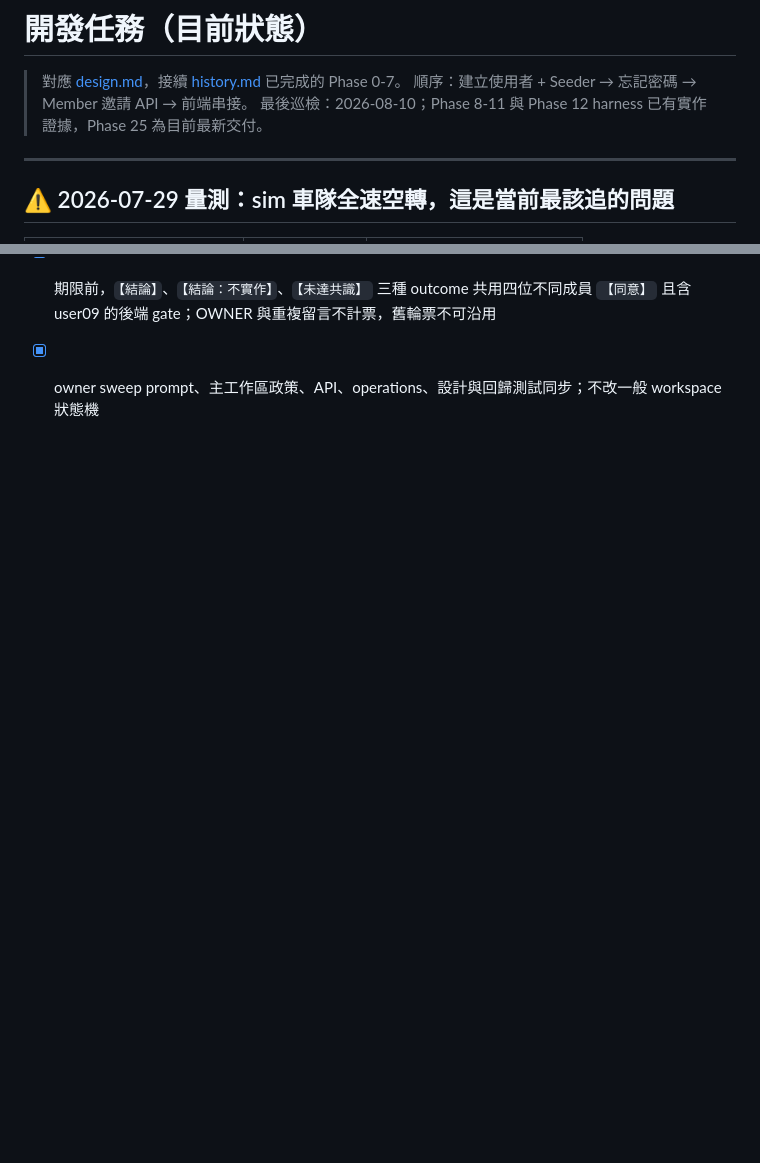
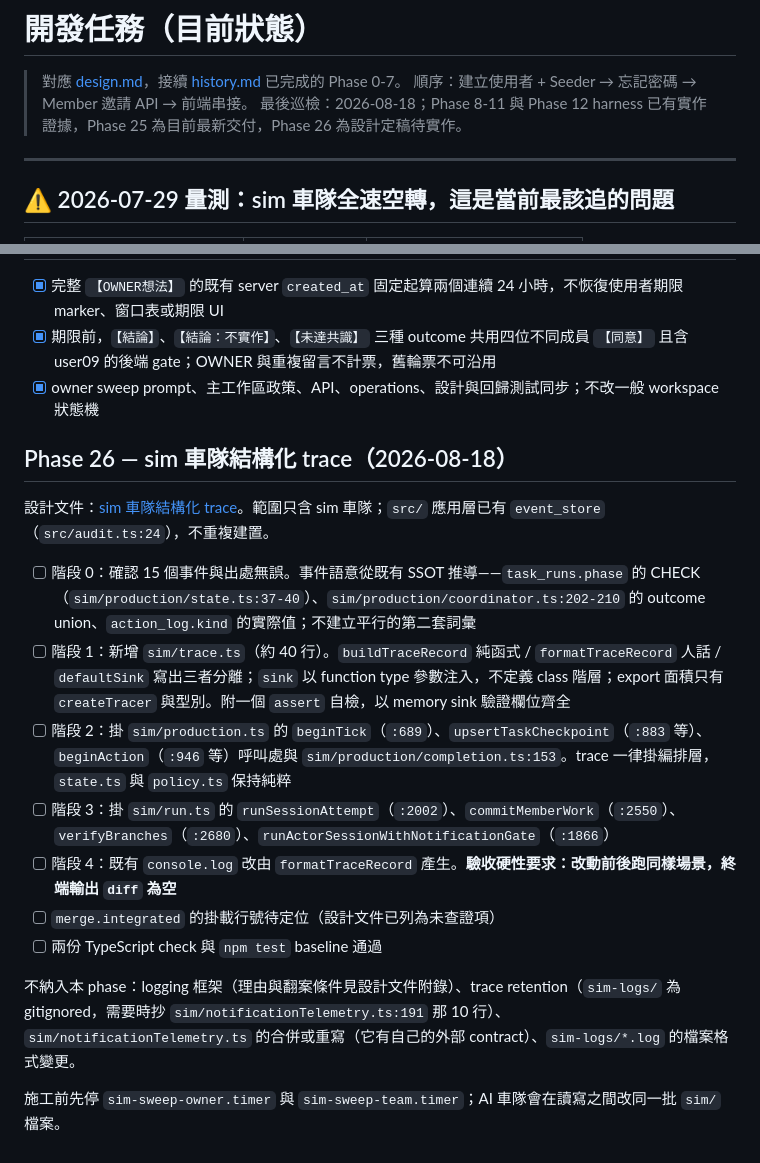
Before and after one commit to ChenHom/task-tracker, a Markdown page: docs/tasks/current.md, 2 parts joined by grey strips. GitHub-like rendering; blank space fills up the shorter version.

```diff
--- a/docs/tasks/current.md
+++ b/docs/tasks/current.md
@@ -2,7 +2,7 @@
 
 > 對應 [design.md](../../design.md)，接續 [history.md](history.md) 已完成的 Phase 0-7。
 > 順序：建立使用者 + Seeder → 忘記密碼 → Member 邀請 API → 前端串接。
-> 最後巡檢：2026-08-10；Phase 8-11 與 Phase 12 harness 已有實作證據，Phase 25 為目前最新交付。
+> 最後巡檢：2026-08-18；Phase 8-11 與 Phase 12 harness 已有實作證據，Phase 25 為目前最新交付，Phase 26 為設計定稿待實作。
 
 ---
 
@@ -411,3 +411,19 @@ gate 取不到 cookie 就 `略過一般 session` —— 整個 owner 巡檢直
 - [x] 完整 `【OWNER想法】` 的既有 server `created_at` 固定起算兩個連續 24 小時，不恢復使用者期限 marker、窗口表或期限 UI
 - [x] 期限前，`【結論】`、`【結論：不實作】`、`【未達共識】` 三種 outcome 共用四位不同成員 `【同意】` 且含 user09 的後端 gate；OWNER 與重複留言不計票，舊輪票不可沿用
 - [x] owner sweep prompt、主工作區政策、API、operations、設計與回歸測試同步；不改一般 workspace 狀態機
+
+## Phase 26 — sim 車隊結構化 trace（2026-08-18）
+
+設計文件：[sim 車隊結構化 trace](../sim-trace.md)。範圍只含 sim 車隊；`src/` 應用層已有 `event_store`（`src/audit.ts:24`），不重複建置。
+
+- [ ] 階段 0：確認 15 個事件與出處無誤。事件語意從既有 SSOT 推導——`task_runs.phase` 的 CHECK（`sim/production/state.ts:37-40`）、`sim/production/coordinator.ts:202-210` 的 outcome union、`action_log.kind` 的實際值；不建立平行的第二套詞彙
+- [ ] 階段 1：新增 `sim/trace.ts`（約 40 行）。`buildTraceRecord` 純函式 / `formatTraceRecord` 人話 / `defaultSink` 寫出三者分離；`sink` 以 function type 參數注入，不定義 class 階層；export 面積只有 `createTracer` 與型別。附一個 `assert` 自檢，以 memory sink 驗證欄位齊全
+- [ ] 階段 2：掛 `sim/production.ts` 的 `beginTick`（`:689`）、`upsertTaskCheckpoint`（`:883` 等）、`beginAction`（`:946` 等）呼叫處與 `sim/production/completion.ts:153`。trace 一律掛編排層，`state.ts` 與 `policy.ts` 保持純粹
+- [ ] 階段 3：掛 `sim/run.ts` 的 `runSessionAttempt`（`:2002`）、`commitMemberWork`（`:2550`）、`verifyBranches`（`:2680`）、`runActorSessionWithNotificationGate`（`:1866`）
+- [ ] 階段 4：既有 `console.log` 改由 `formatTraceRecord` 產生。**驗收硬性要求：改動前後跑同樣場景，終端輸出 `diff` 為空**
+- [ ] `merge.integrated` 的掛載行號待定位（設計文件已列為未查證項）
+- [ ] 兩份 TypeScript check 與 `npm test` baseline 通過
+
+不納入本 phase：logging 框架（理由與翻案條件見設計文件附錄）、trace retention（`sim-logs/` 為 gitignored，需要時抄 `sim/notificationTelemetry.ts:191` 那 10 行）、`sim/notificationTelemetry.ts` 的合併或重寫（它有自己的外部 contract）、`sim-logs/*.log` 的檔案格式變更。
+
+施工前先停 `sim-sweep-owner.timer` 與 `sim-sweep-team.timer`；AI 車隊會在讀寫之間改同一批 `sim/` 檔案。
```
Also changed, not shown: docs/sim-trace.md (added, +180 -0 lines).
